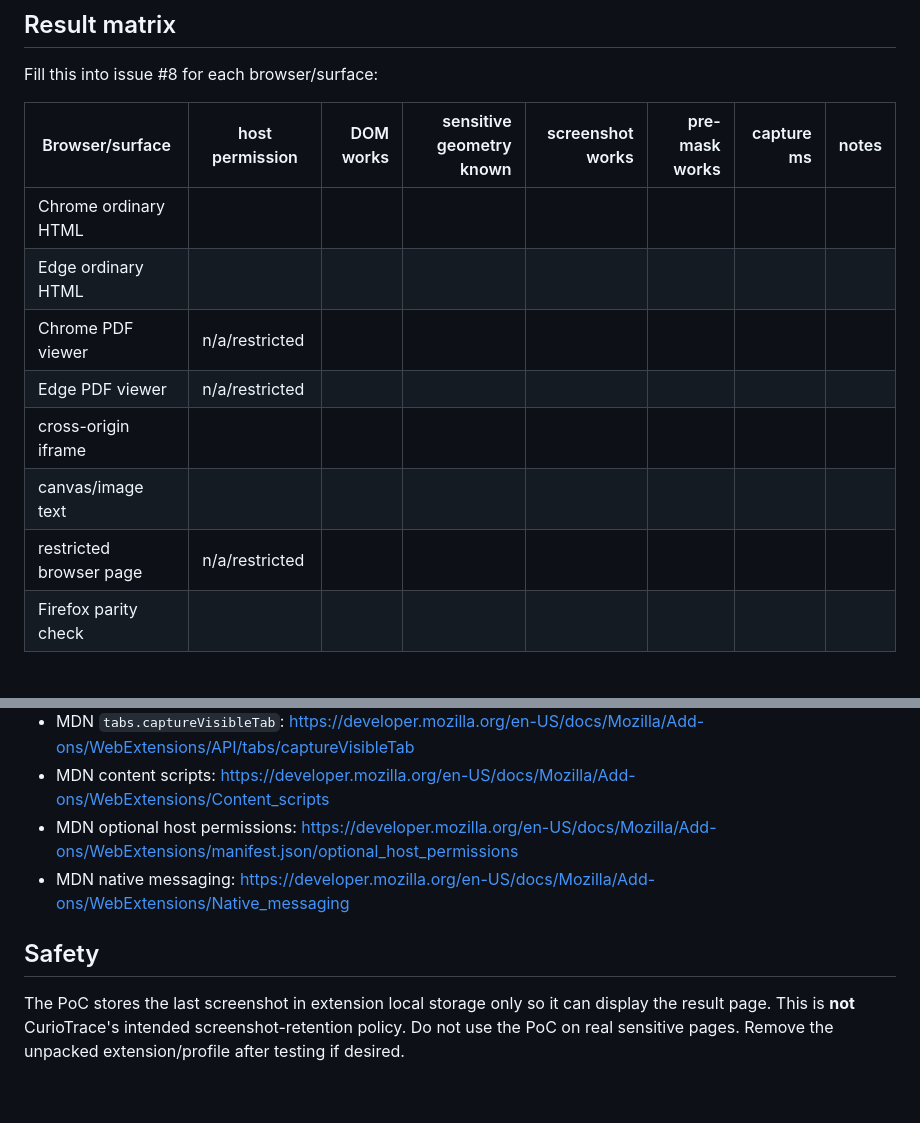
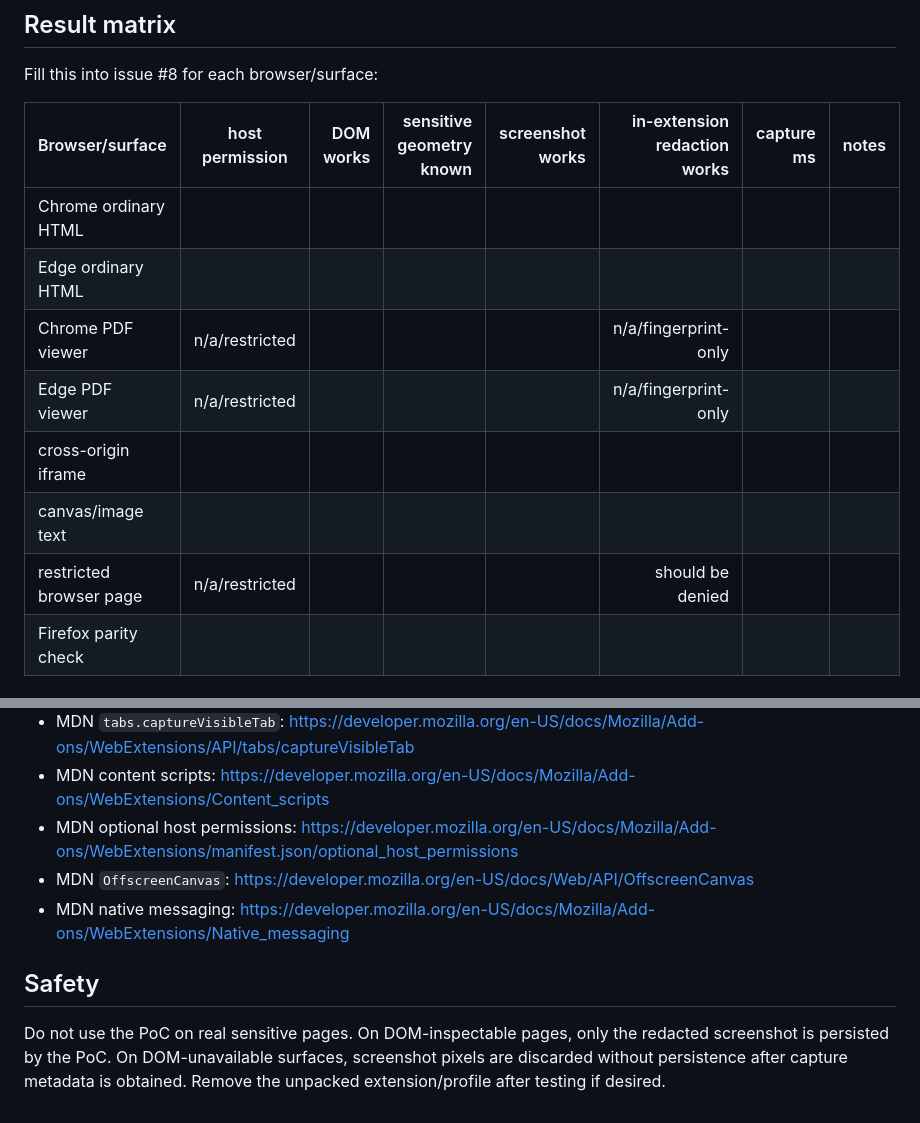
Before and after one commit to Nasu726/CurioTrace, a Markdown page: spikes/capture-poc/README.md, 2 parts joined by grey strips. GitHub-like rendering.

```diff
--- a/spikes/capture-poc/README.md
+++ b/spikes/capture-poc/README.md
@@ -129,15 +132,15 @@ The product should eventually schedule captures from navigation/scroll/resize/mu
 
 Fill this into issue #8 for each browser/surface:
 
-| Browser/surface | host permission | DOM works | sensitive geometry known | screenshot works | pre-mask works | capture ms | notes |
+| Browser/surface | host permission | DOM works | sensitive geometry known | screenshot works | in-extension redaction works | capture ms | notes |
 |---|---|---:|---:|---:|---:|---:|---|
 | Chrome ordinary HTML | | | | | | | |
 | Edge ordinary HTML | | | | | | | |
-| Chrome PDF viewer | n/a/restricted | | | | | | |
-| Edge PDF viewer | n/a/restricted | | | | | | |
+| Chrome PDF viewer | n/a/restricted | | | | n/a/fingerprint-only | | |
+| Edge PDF viewer | n/a/restricted | | | | n/a/fingerprint-only | | |
 | cross-origin iframe | | | | | | | |
 | canvas/image text | | | | | | | |
-| restricted browser page | n/a/restricted | | | | | | |
+| restricted browser page | n/a/restricted | | | | should be denied | | |
 | Firefox parity check | | | | | | | |
 
 ## References
@@ -149,8 +152,9 @@ Fill this into issue #8 for each browser/surface:
 - MDN `tabs.captureVisibleTab`: https://developer.mozilla.org/en-US/docs/Mozilla/Add-ons/WebExtensions/API/tabs/captureVisibleTab
 - MDN content scripts: https://developer.mozilla.org/en-US/docs/Mozilla/Add-ons/WebExtensions/Content_scripts
 - MDN optional host permissions: https://developer.mozilla.org/en-US/docs/Mozilla/Add-ons/WebExtensions/manifest.json/optional_host_permissions
+- MDN `OffscreenCanvas`: https://developer.mozilla.org/en-US/docs/Web/API/OffscreenCanvas
 - MDN native messaging: https://developer.mozilla.org/en-US/docs/Mozilla/Add-ons/WebExtensions/Native_messaging
 
 ## Safety
 
-The PoC stores the last screenshot in extension local storage only so it can display the result page. This is **not** CurioTrace's intended screenshot-retention policy. Do not use the PoC on real sensitive pages. Remove the unpacked extension/profile after testing if desired.
+Do not use the PoC on real sensitive pages. On DOM-inspectable pages, only the redacted screenshot is persisted by the PoC. On DOM-unavailable surfaces, screenshot pixels are discarded without persistence after capture metadata is obtained. Remove the unpacked extension/profile after testing if desired.
```
Also changed, not shown: other parts of spikes/capture-poc/README.md (+21 -18 lines).
